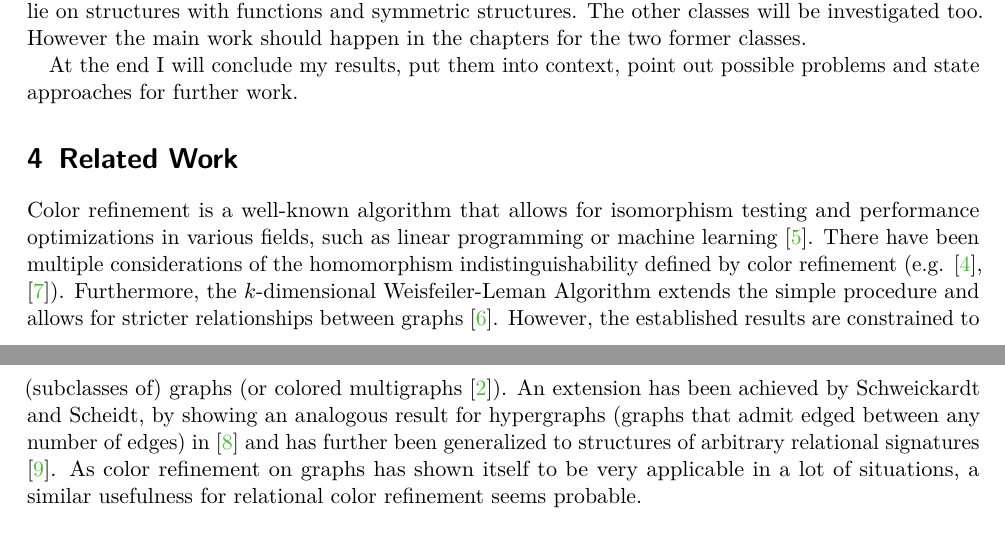
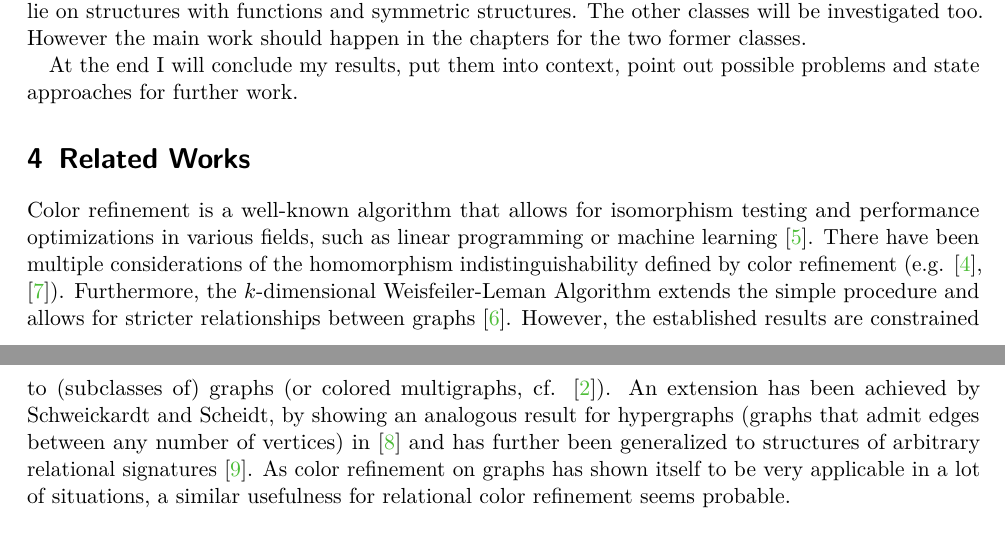
Before and after one commit to TJTesla/Bachelorthesis, a LaTeX document (Conceptpaper/concept.tex): two parts of pages 3 and 4 of 4, joined at a grey line, cut so that both start at the same text. Compiled offline with pdfLaTeX.

Commit message:
Fix typos in concept paper

```diff
--- a/Conceptpaper/concept.tex
+++ b/Conceptpaper/concept.tex
@@ -210,13 +210,13 @@ The other classes will be investigated too. However the main work should happen
 At the end I will conclude my results, put them into context, point out possible problems and state approaches for further work.
 
 
-\section{Related Work}
+\section{Related Works}
 
 Color refinement is a well-known algorithm that allows for isomorphism testing and performance optimizations in various fields, such as linear programming or machine learning \cite{grohe2021color}.
 There have been multiple considerations of the homomorphism indistinguishability defined by color refinement (e.g. \cite{fluck2023going}, \cite{manvcinska2020quantum}).
 Furthermore, the $k$-dimensional Weisfeiler-Leman Algorithm extends the simple procedure and allows for stricter relationships between graphs \cite{kiefer2020power}.
-However, the established results are constrained to (subclasses of) graphs (or colored multigraphs \cite{dell2018lov}).
-An extension has been achieved by Schweickardt and Scheidt, by showing an analogous result for hypergraphs (graphs that admit edged between any number of edges) in \cite{scheidt2023counting} and has further been generalized to structures of arbitrary relational signatures \cite{scheidt2024color}.
+However, the established results are constrained to (subclasses of) graphs (or colored multigraphs, cf. \cite{dell2018lov}).
+An extension has been achieved by Schweickardt and Scheidt, by showing an analogous result for hypergraphs (graphs that admit edges between any number of vertices) in \cite{scheidt2023counting} and has further been generalized to structures of arbitrary relational signatures \cite{scheidt2024color}.
 As color refinement on graphs has shown itself to be very applicable in a lot of situations, a similar usefulness for relational color refinement seems probable.
 
 
```
